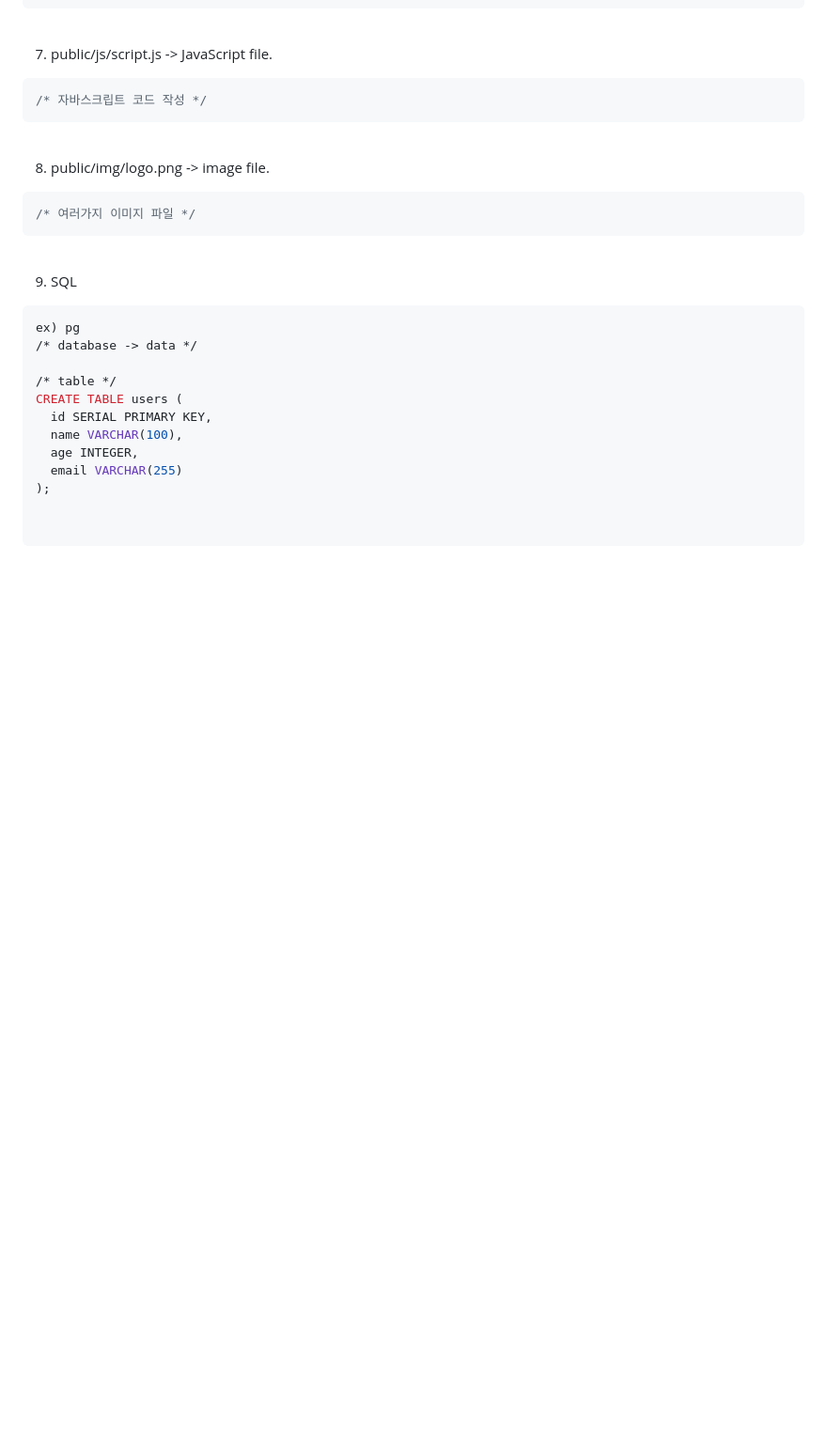
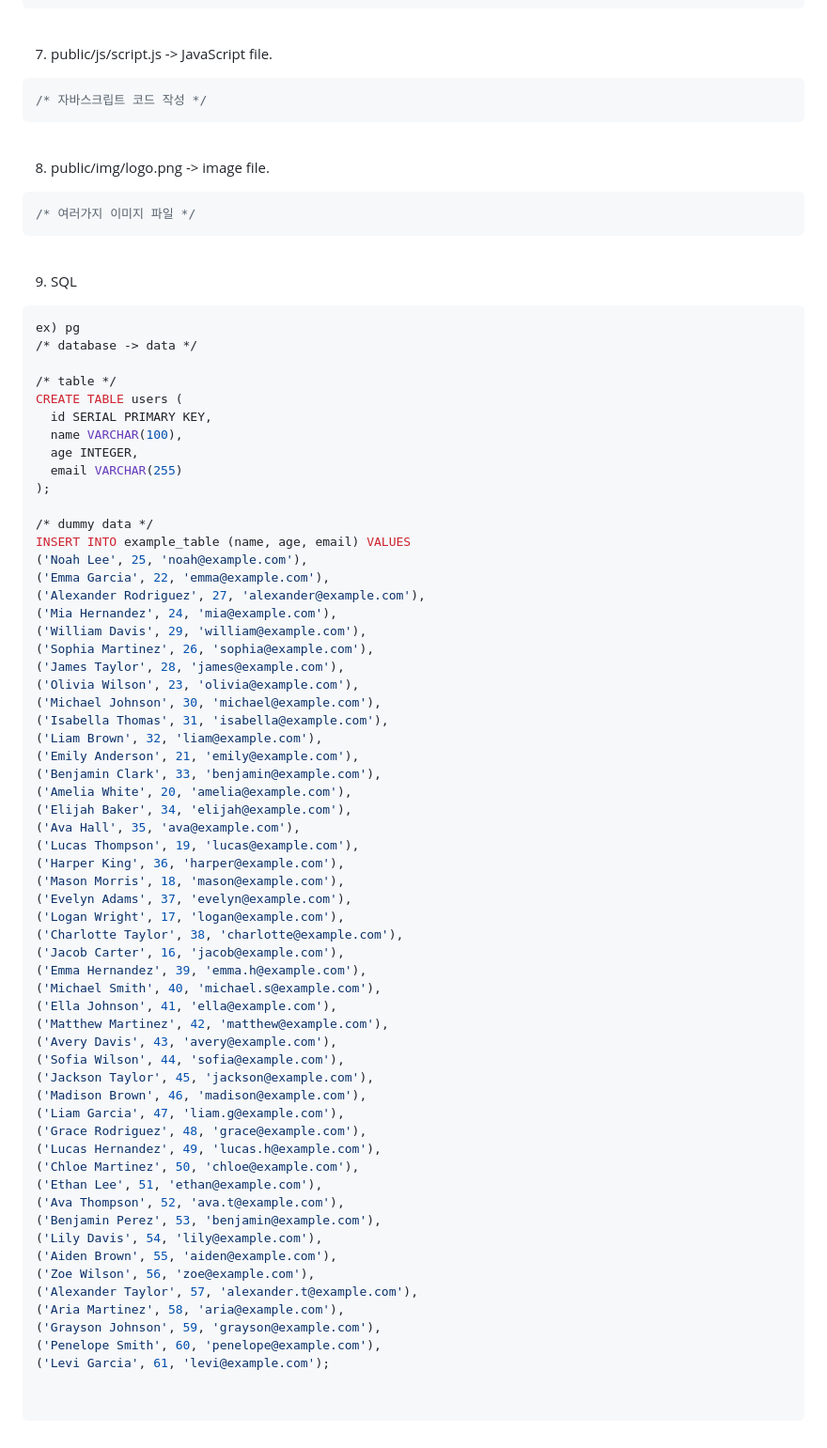
Before and after one commit to codej625/node.js, a Markdown page: express_layer_separation.md, the part around the change. Shown at 94% size. GitHub-like rendering; blank space fills up the shorter version.

Commit message:
20240228 add dummy insert sql

```diff
--- a/express_layer_separation.md
+++ b/express_layer_separation.md
@@ -273,3 +273,52 @@ CREATE TABLE users (
   age INTEGER,
   email VARCHAR(255)
 );
+
+/* dummy data */
+INSERT INTO example_table (name, age, email) VALUES
+('Noah Lee', 25, 'noah@example.com'),
+('Emma Garcia', 22, 'emma@example.com'),
+('Alexander Rodriguez', 27, 'alexander@example.com'),
+('Mia Hernandez', 24, 'mia@example.com'),
+('William Davis', 29, 'william@example.com'),
+('Sophia Martinez', 26, 'sophia@example.com'),
+('James Taylor', 28, 'james@example.com'),
+('Olivia Wilson', 23, 'olivia@example.com'),
+('Michael Johnson', 30, 'michael@example.com'),
+('Isabella Thomas', 31, 'isabella@example.com'),
+('Liam Brown', 32, 'liam@example.com'),
+('Emily Anderson', 21, 'emily@example.com'),
+('Benjamin Clark', 33, 'benjamin@example.com'),
+('Amelia White', 20, 'amelia@example.com'),
+('Elijah Baker', 34, 'elijah@example.com'),
+('Ava Hall', 35, 'ava@example.com'),
+('Lucas Thompson', 19, 'lucas@example.com'),
+('Harper King', 36, 'harper@example.com'),
+('Mason Morris', 18, 'mason@example.com'),
+('Evelyn Adams', 37, 'evelyn@example.com'),
+('Logan Wright', 17, 'logan@example.com'),
+('Charlotte Taylor', 38, 'charlotte@example.com'),
+('Jacob Carter', 16, 'jacob@example.com'),
+('Emma Hernandez', 39, 'emma.h@example.com'),
+('Michael Smith', 40, 'michael.s@example.com'),
+('Ella Johnson', 41, 'ella@example.com'),
+('Matthew Martinez', 42, 'matthew@example.com'),
+('Avery Davis', 43, 'avery@example.com'),
+('Sofia Wilson', 44, 'sofia@example.com'),
+('Jackson Taylor', 45, 'jackson@example.com'),
+('Madison Brown', 46, 'madison@example.com'),
+('Liam Garcia', 47, 'liam.g@example.com'),
+('Grace Rodriguez', 48, 'grace@example.com'),
+('Lucas Hernandez', 49, 'lucas.h@example.com'),
+('Chloe Martinez', 50, 'chloe@example.com'),
+('Ethan Lee', 51, 'ethan@example.com'),
+('Ava Thompson', 52, 'ava.t@example.com'),
+('Benjamin Perez', 53, 'benjamin@example.com'),
+('Lily Davis', 54, 'lily@example.com'),
+('Aiden Brown', 55, 'aiden@example.com'),
+('Zoe Wilson', 56, 'zoe@example.com'),
+('Alexander Taylor', 57, 'alexander.t@example.com'),
+('Aria Martinez', 58, 'aria@example.com'),
+('Grayson Johnson', 59, 'grayson@example.com'),
+('Penelope Smith', 60, 'penelope@example.com'),
+('Levi Garcia', 61, 'levi@example.com');
```
